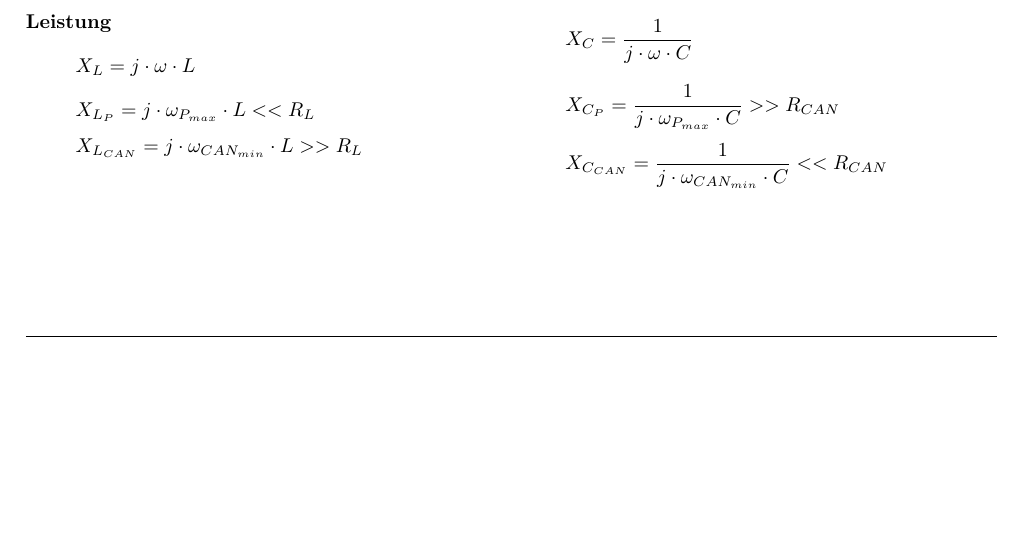
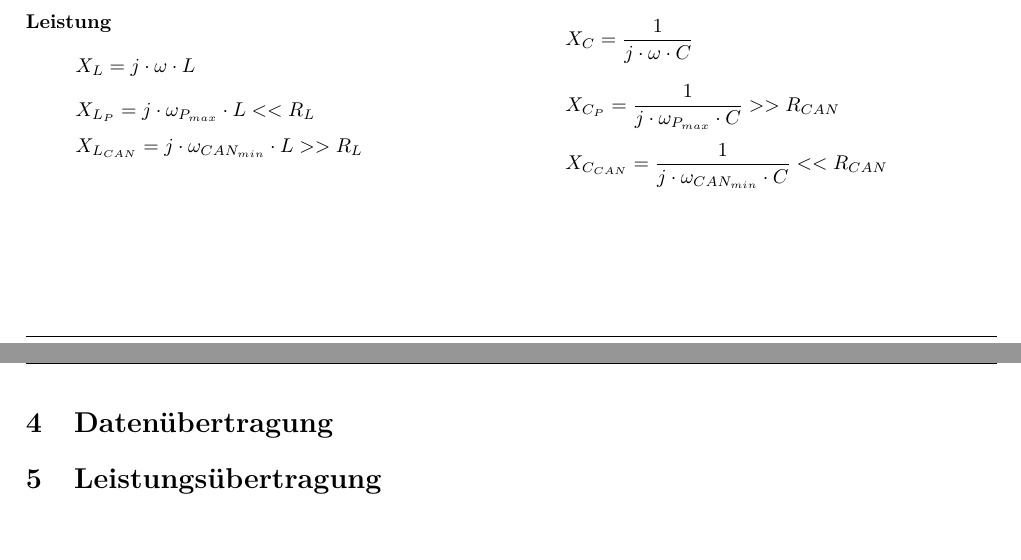
Before and after one commit to daniw/ae, a LaTeX document (hs15/powercan/transmit/doc/doc.tex, which reads hs15/powercan/transmit/doc/data.tex, hs15/powercan/transmit/doc/power.tex): part of page 3 of 3 before the commit and two parts of pages 3 and 4 of 4 after it, the two joined at a grey line, cut so that both start at the same text, the shorter picture padded with empty space. Compiled offline with pdfLaTeX.

Commit message:
Sections for power and data

```diff
--- /dev/null
+++ b/hs15/powercan/transmit/doc/data.tex
@@ -0,0 +1 @@
+\section{Datenübertragung}
--- /dev/null
+++ b/hs15/powercan/transmit/doc/power.tex
@@ -0,0 +1 @@
+\section{Leistungsübertragung}
```
Also changed, not shown: hs15/powercan/transmit/doc/content.tex (+2 -0 lines).
